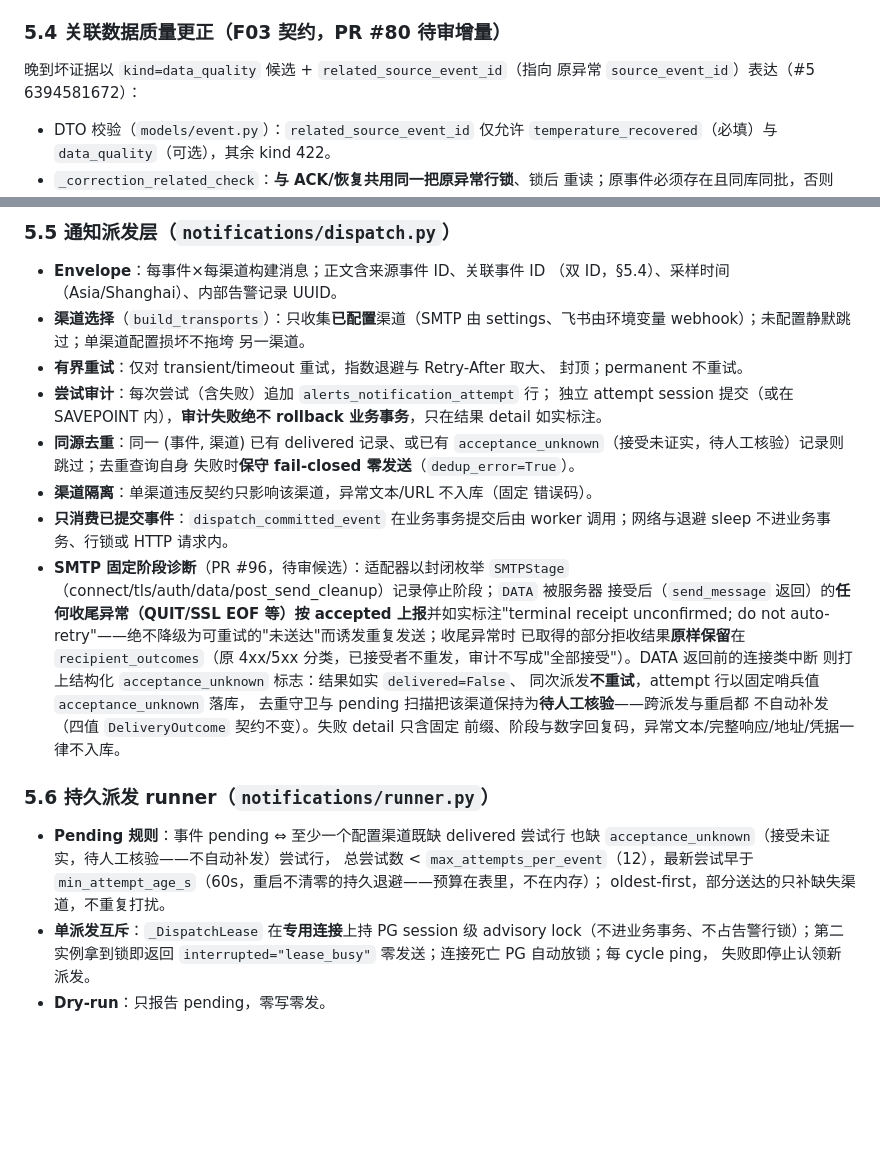
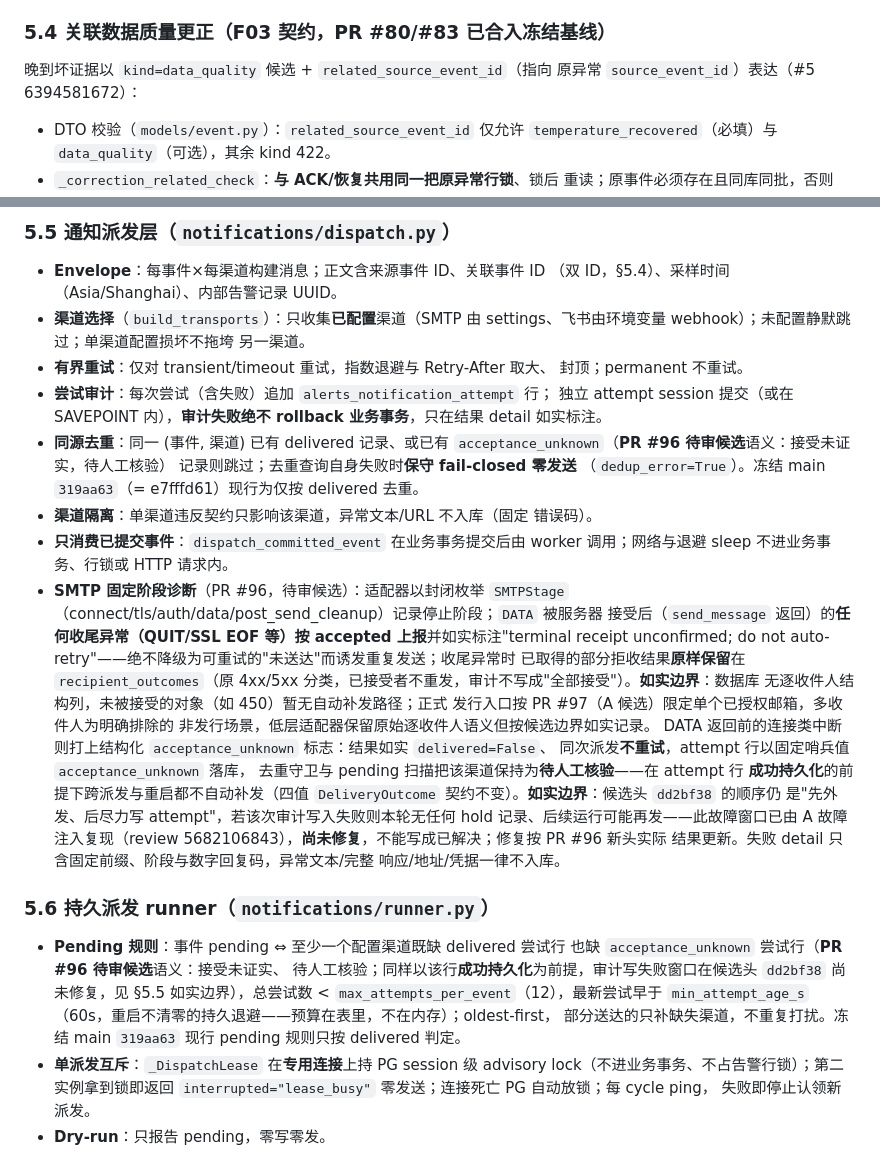
Before and after one commit to Cynthia060913/freshlink-zhikong-public, a Markdown page: docs/submission/M03-SOFTWARE-DESIGN.md, 2 parts joined by grey strips. Rendered like a GitHub page; blank space fills up the shorter version.

Commit message:
docs(submission): label PR96 candidate semantics and fix Items-page claim per review 5682327509
- M03 \u00a75.4: PR #80/#83 correction contract is merged into the frozen
  baseline; drop the stale pending-review label.
- M03 \u00a75.5/\u00a75.6: mark acceptance_unknown dedup/pending semantics as
  PR #96 candidate (not a frozen main 319aa63 / e7 feature); state the
  successful-persistence precondition for the cross-restart hold and
  record the unfixed audit-write failure window (A fault-injection
  review 5682106843) instead of claiming full resolution.
- M03 \u00a75.5: record the per-recipient persistence boundary honestly
  (no per-recipient column, refused objects have no auto path) and the
  single-authorized-mailbox release entry (PR #97 candidate).
- B-DEMO-STEPS: remove the wrong Items-page batch-ownership guidance;
  Items is template CRUD. Batch ownership stays narration/API-evidence
  only.

```diff
--- a/docs/submission/M03-SOFTWARE-DESIGN.md
+++ b/docs/submission/M03-SOFTWARE-DESIGN.md
@@ -148,7 +148,7 @@ integrity 失败回读已存行再分类（`_insert_event`）。瞬时存储失
   留一条迁移、恢复不回退已确认（main 上回归位于
   `tests/modules/alerts/test_recovery_candidates.py` 等；SQLite 不作锁证据）。
 
-### 5.4 关联数据质量更正（F03 契约，PR #80 待审增量）
+### 5.4 关联数据质量更正（F03 契约，PR #80/#83 已合入冻结基线）
 
 晚到坏证据以 `kind=data_quality` 候选 + `related_source_event_id`（指向
 原异常 `source_event_id`）表达（#5 6394581672）：
@@ -180,8 +180,10 @@ integrity 失败回读已存行再分类（`_insert_event`）。瞬时存储失
   独立 attempt session 提交（或在 SAVEPOINT 内），**审计失败绝不 rollback
   业务事务**，只在结果 detail 如实标注。
 - **同源去重**：同一 (事件, 渠道) 已有 delivered 记录、或已有
-  `acceptance_unknown`（接受未证实，待人工核验）记录则跳过；去重查询自身
-  失败时**保守 fail-closed 零发送**（`dedup_error=True`）。
+  `acceptance_unknown`（**PR #96 待审候选**语义：接受未证实，待人工核验）
+  记录则跳过；去重查询自身失败时**保守 fail-closed 零发送**
+  （`dedup_error=True`）。冻结 main `319aa63`（= e7fffd61）现行为仅按
+  delivered 去重。
 - **渠道隔离**：单渠道违反契约只影响该渠道，异常文本/URL 不入库（固定
   错误码）。
 - **只消费已提交事件**：`dispatch_committed_event` 在业务事务提交后由
@@ -192,20 +194,32 @@ integrity 失败回读已存行再分类（`_insert_event`）。瞬时存储失
   accepted 上报**并如实标注"terminal receipt unconfirmed; do not
   auto-retry"——绝不降级为可重试的"未送达"而诱发重复发送；收尾异常时
   已取得的部分拒收结果**原样保留**在 `recipient_outcomes`（原 4xx/5xx
-  分类，已接受者不重发，审计不写成"全部接受"）。DATA 返回前的连接类中断
+  分类，已接受者不重发，审计不写成"全部接受"）。**如实边界**：数据库
+  无逐收件人结构列，未被接受的对象（如 450）暂无自动补发路径；正式
+  发行入口按 PR #97（A 候选）限定单个已授权邮箱，多收件人为明确排除的
+  非发行场景，低层适配器保留原始逐收件人语义但按候选边界如实记录。
+  DATA 返回前的连接类中断
   则打上结构化 `acceptance_unknown` 标志：结果如实 `delivered=False`、
   同次派发**不重试**，attempt 行以固定哨兵值 `acceptance_unknown` 落库，
-  去重守卫与 pending 扫描把该渠道保持为**待人工核验**——跨派发与重启都
-  不自动补发（四值 `DeliveryOutcome` 契约不变）。失败 detail 只含固定
-  前缀、阶段与数字回复码，异常文本/完整响应/地址/凭据一律不入库。
+  去重守卫与 pending 扫描把该渠道保持为**待人工核验**——在 attempt 行
+  **成功持久化**的前提下跨派发与重启都不自动补发（四值
+  `DeliveryOutcome` 契约不变）。**如实边界**：候选头 `dd2bf38` 的顺序仍
+  是"先外发、后尽力写 attempt"，若该次审计写入失败则本轮无任何 hold
+  记录、后续运行可能再发——此故障窗口已由 A 故障注入复现（review
+  5682106843），**尚未修复**，不能写成已解决；修复按 PR #96 新头实际
+  结果更新。失败 detail 只含固定前缀、阶段与数字回复码，异常文本/完整
+  响应/地址/凭据一律不入库。
 
 ### 5.6 持久派发 runner（`notifications/runner.py`）
 
 - **Pending 规则**：事件 pending ⇔ 至少一个配置渠道既缺 delivered 尝试行
-  也缺 `acceptance_unknown`（接受未证实，待人工核验——不自动补发）尝试行，
-  总尝试数 < `max_attempts_per_event`（12），最新尝试早于
-  `min_attempt_age_s`（60s，重启不清零的持久退避——预算在表里，不在内存）；
-  oldest-first，部分送达的只补缺失渠道，不重复打扰。
+  也缺 `acceptance_unknown` 尝试行（**PR #96 待审候选**语义：接受未证实、
+  待人工核验；同样以该行**成功持久化**为前提，审计写失败窗口在候选头
+  `dd2bf38` 尚未修复，见 §5.5 如实边界），总尝试数 <
+  `max_attempts_per_event`（12），最新尝试早于 `min_attempt_age_s`
+  （60s，重启不清零的持久退避——预算在表里，不在内存）；oldest-first，
+  部分送达的只补缺失渠道，不重复打扰。冻结 main `319aa63` 现行 pending
+  规则只按 delivered 判定。
 - **单派发互斥**：`_DispatchLease` 在**专用连接**上持 PG session 级
   advisory lock（不进业务事务、不占告警行锁）；第二实例拿到锁即返回
   `interrupted="lease_busy"` 零发送；连接死亡 PG 自动放锁；每 cycle ping，
```
Also changed, not shown: 1 other file.
